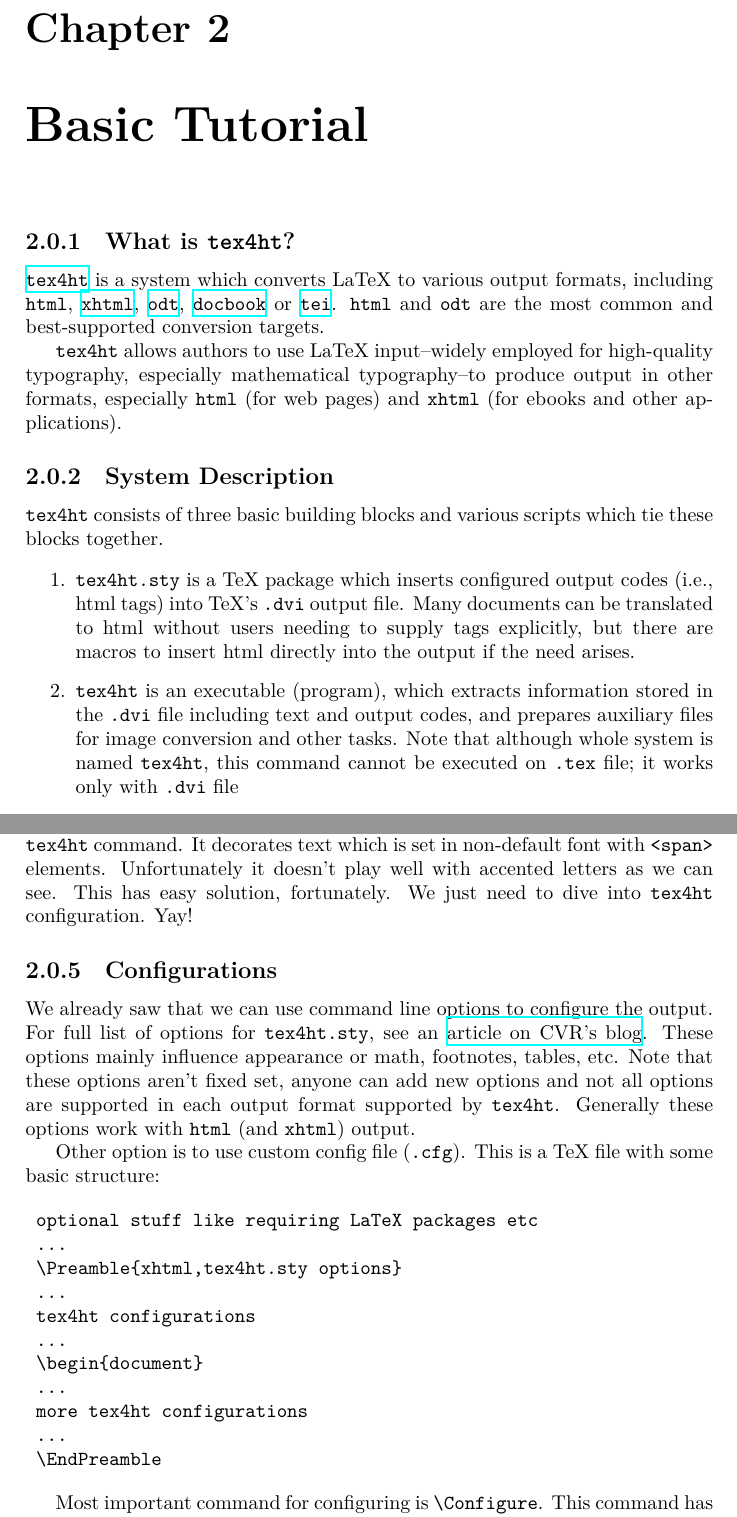
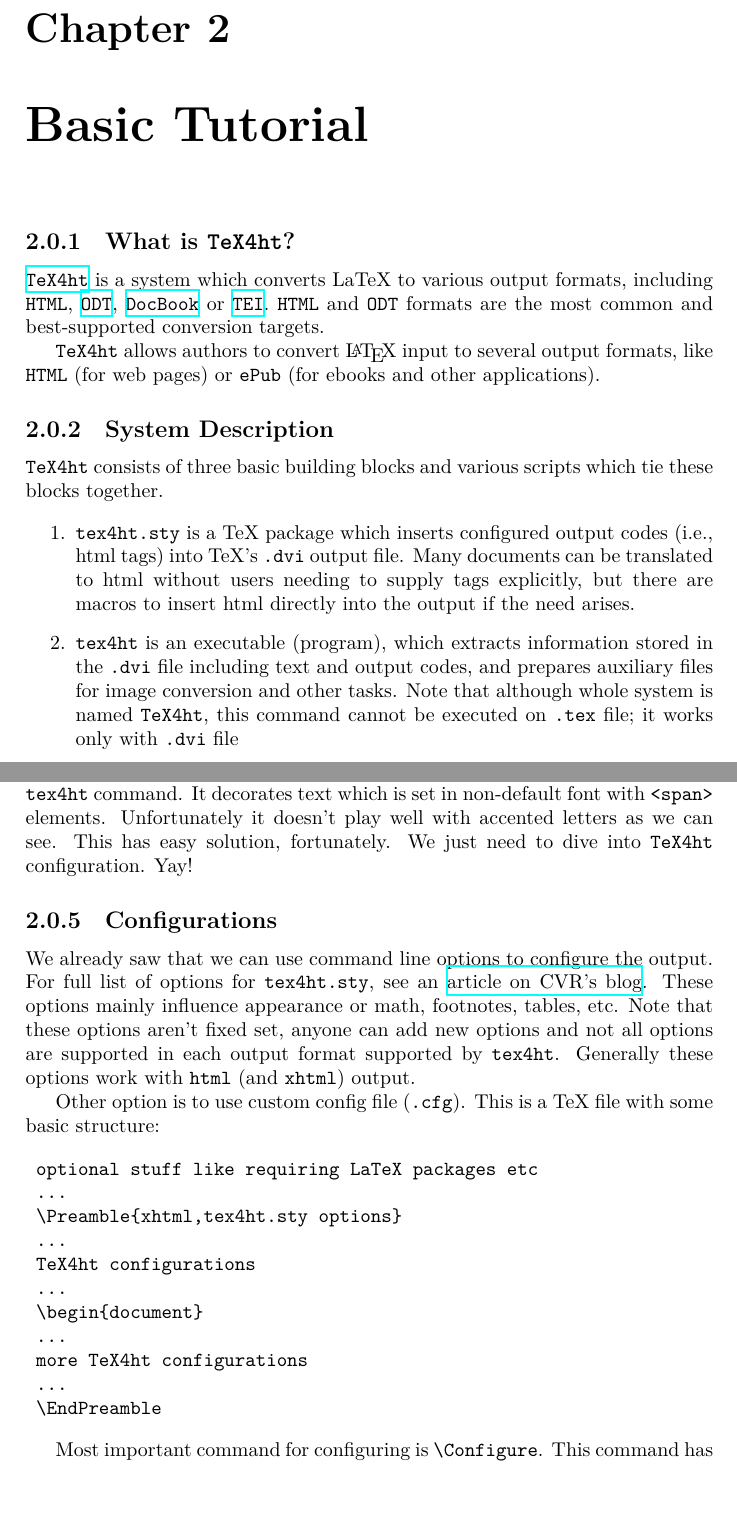
Before and after one commit to michal-h21/tex4ht-doc, a LaTeX book (tex4ht-doc.tex, which reads sections/tutorial.tex): two parts of pages 9 and 13 of 61, joined at a grey line, cut so that both start at the same text, the shorter picture padded with empty space. Compiled offline with XeLaTeX; a LaTeX package or settings file that is missing is left out.

Commit message:
updated TeX4ht name

```diff
--- a/sections/tutorial.tex
+++ b/sections/tutorial.tex
@@ -1,25 +1,23 @@
 \hypertarget{what-is-tex4ht}{%
 \subsection{\texorpdfstring{What is
-\texttt{tex4ht}?}{What is tex4ht?}}\label{what-is-tex4ht}}
+\texttt{TeX4ht}?}{What is TeX4ht?}}\label{what-is-tex4ht}}
 
-\href{https://www.tug.org/tex4ht/}{\texttt{tex4ht}} is a system which
-converts LaTeX to various output formats, including \texttt{html},
-\href{http://en.wikipedia.org/wiki/XHTML}{\texttt{xhtml}},
-\href{http://en.wikipedia.org/wiki/OpenDocument}{\texttt{odt}},
-\href{http://en.wikipedia.org/wiki/DocBook}{\texttt{docbook}} or
-\href{http://en.wikipedia.org/wiki/Text_Encoding_Initiative}{\texttt{tei}}.
-\texttt{html} and \texttt{odt} are the most common and best-supported
+\href{https://www.tug.org/tex4ht/}{\texttt{TeX4ht}} is a system which
+converts LaTeX to various output formats, including \texttt{HTML},
+\href{http://en.wikipedia.org/wiki/OpenDocument}{\texttt{ODT}},
+\href{http://en.wikipedia.org/wiki/DocBook}{\texttt{DocBook}} or
+\href{http://en.wikipedia.org/wiki/Text_Encoding_Initiative}{\texttt{TEI}}.
+\texttt{HTML} and \texttt{ODT} formats are the most common and best-supported
 conversion targets.
 
-\texttt{tex4ht} allows authors to use LaTeX input--widely employed for
-high-quality typography, especially mathematical typography--to produce
-output in other formats, especially \texttt{html} (for web pages) and
-\texttt{xhtml} (for ebooks and other applications).
+\texttt{TeX4ht} allows authors to convert \LaTeX\ input to
+several output formats, like  \texttt{HTML} (for web pages) or
+\texttt{ePub} (for ebooks and other applications).
 
 \hypertarget{system-description}{%
 \subsection{System Description}\label{system-description}}
 
-\texttt{tex4ht} consists of three basic building blocks and various
+\texttt{TeX4ht} consists of three basic building blocks and various
 scripts which tie these blocks together.
 
 \begin{enumerate}
@@ -34,7 +32,7 @@ scripts which tie these blocks together.
   \texttt{tex4ht} is an executable (program), which extracts information
   stored in the \texttt{.dvi} file including text and output codes, and
   prepares auxiliary files for image conversion and other tasks. Note
-  that although whole system is named \texttt{tex4ht}, this command
+  that although whole system is named \texttt{TeX4ht}, this command
   cannot be executed on \texttt{.tex} file; it works only with
   \texttt{.dvi} file
 \item
@@ -264,7 +263,7 @@ Entities are gone, but other persists. What we see is caused by a bug in
 \texttt{tex4ht} command. It decorates text which is set in non-default
 font with \texttt{\textless{}span\textgreater{}} elements. Unfortunately
 it doesn't play well with accented letters as we can see. This has easy
-solution, fortunately. We just need to dive into \texttt{tex4ht}
+solution, fortunately. We just need to dive into \texttt{TeX4ht}
 configuration. Yay!
 
 \hypertarget{configurations}{%
@@ -287,11 +286,11 @@ file with some basic structure:
  ...
  \Preamble{xhtml,tex4ht.sty options}
  ...
- tex4ht configurations
+ TeX4ht configurations
  ...
  \begin{document}
  ...
- more tex4ht configurations
+ more TeX4ht configurations
  ...
  \EndPreamble
 \end{verbatim}
```
Also changed, not shown: sections/tutorial.tex (15 more changed lines).
